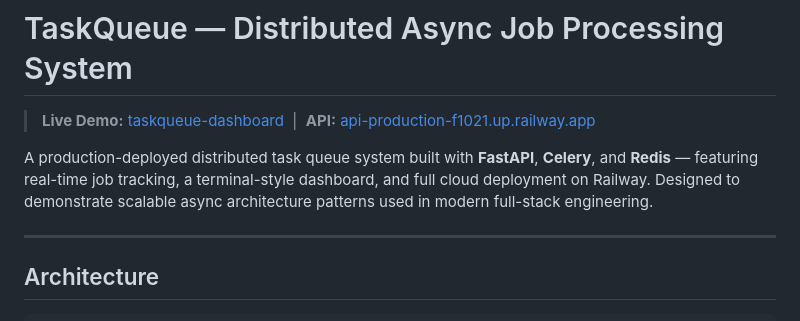
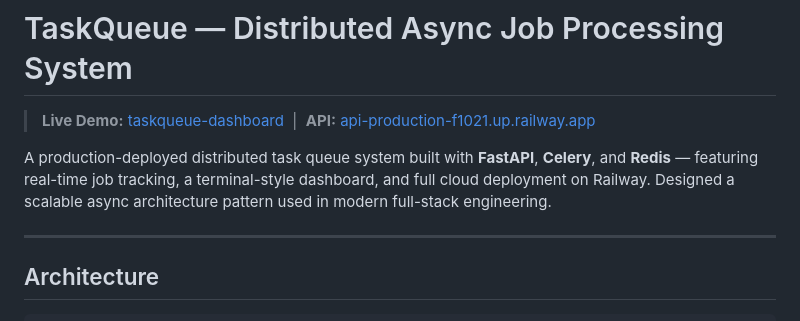
Before and after one commit to Sayyedarham/Distributed-task-queue, a Markdown page: README.md, the part around the change. Drawn GitHub-style.

Commit message:
Refine project description in README.md
Updated description for clarity and conciseness.

```diff
--- a/README.md
+++ b/README.md
@@ -2,7 +2,7 @@
 
 > **Live Demo:** [taskqueue-dashboard](https://sayyedarham.github.io/taskqueue-dashboard/) &nbsp;|&nbsp; **API:** [api-production-f1021.up.railway.app](https://api-production-f1021.up.railway.app/health)
 
-A production-deployed distributed task queue system built with **FastAPI**, **Celery**, and **Redis** — featuring real-time job tracking, a terminal-style dashboard, and full cloud deployment on Railway. Designed to demonstrate scalable async architecture patterns used in modern full-stack engineering.
+A production-deployed distributed task queue system built with **FastAPI**, **Celery**, and **Redis** — featuring real-time job tracking, a terminal-style dashboard, and full cloud deployment on Railway. Designed a scalable async architecture pattern used in modern full-stack engineering.
 
 ---
 
```
